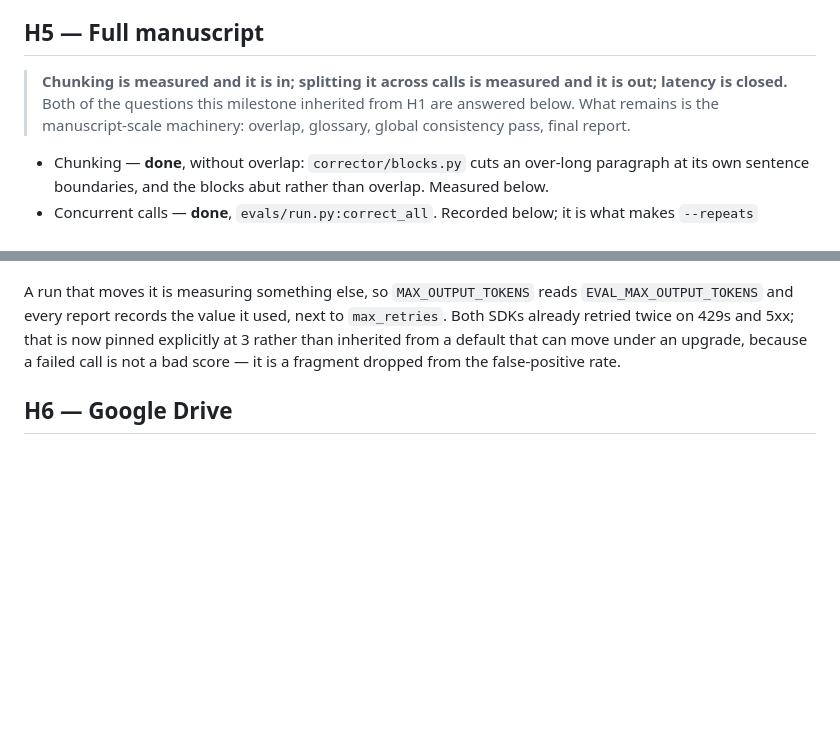
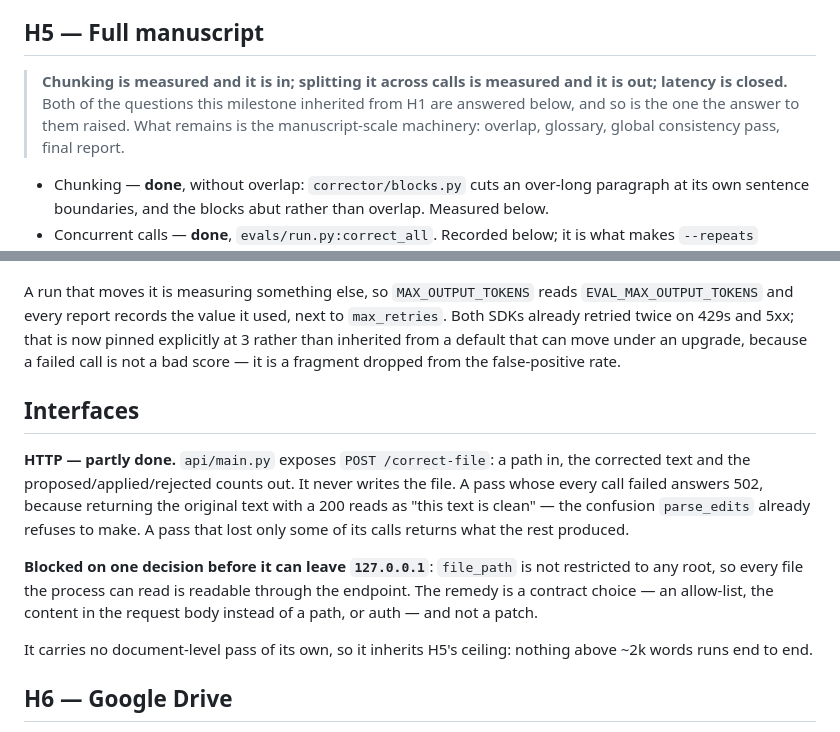
Before and after one commit to htarrega/editor-agent, a Markdown page: docs/PLAN.md, 2 parts joined by grey strips. Drawn GitHub-style; blank space fills up the shorter version.

Commit message:
Record the HTTP interface in the plan
The endpoint landed without the plan ever mentioning it, so the document that is
supposed to hold the state of the work did not know it existed. It gets a
section of its own rather than a milestone: it has no measurable "done when",
it is a surface over the pipeline and not a claim about it.

What it is blocked on is written down with it — an unrestricted `file_path` is a
contract decision, not a patch, and until it is taken this stays on localhost.

Co-Authored-By: Claude Opus 5 <noreply@anthropic.com>

```diff
--- a/docs/PLAN.md
+++ b/docs/PLAN.md
@@ -314,9 +314,9 @@ therefore worth validating in code rather than trusting to the prompt.
 
 ## H5 — Full manuscript
 
-> **Chunking is measured and it is in; splitting it across calls is measured and it is
-> out; latency is closed.** Both of the questions this
-> milestone inherited from H1 are answered below. What remains is the manuscript-scale
+> **Chunking is measured and it is in; splitting it across calls is measured and it is out;
+> latency is closed.** Both of the questions this milestone inherited from H1 are answered
+> below, and so is the one the answer to them raised. What remains is the manuscript-scale
 > machinery: overlap, glossary, global consistency pass, final report.
 
 - Chunking — **done**, without overlap: `corrector/blocks.py` cuts an over-long paragraph
@@ -462,6 +462,22 @@ Both SDKs already retried twice on 429s and 5xx; that is now pinned explicitly a
 than inherited from a default that can move under an upgrade, because a failed call is not a
 bad score — it is a fragment dropped from the false-positive rate.
 
+## Interfaces
+
+**HTTP — partly done.** `api/main.py` exposes `POST /correct-file`: a path in, the corrected
+text and the proposed/applied/rejected counts out. It never writes the file. A pass whose
+every call failed answers 502, because returning the original text with a 200 reads as "this
+text is clean" — the confusion `parse_edits` already refuses to make. A pass that lost only
+some of its calls returns what the rest produced.
+
+**Blocked on one decision before it can leave `127.0.0.1`**: `file_path` is not restricted to
+any root, so every file the process can read is readable through the endpoint. The remedy is
+a contract choice — an allow-list, the content in the request body instead of a path, or
+auth — and not a patch.
+
+It carries no document-level pass of its own, so it inherits H5's ceiling: nothing above
+~2k words runs end to end.
+
 ## H6 — Google Drive
 - Read a document from Drive, write the corrected version + the report (Docs with
   suggestions or a copy).
```
